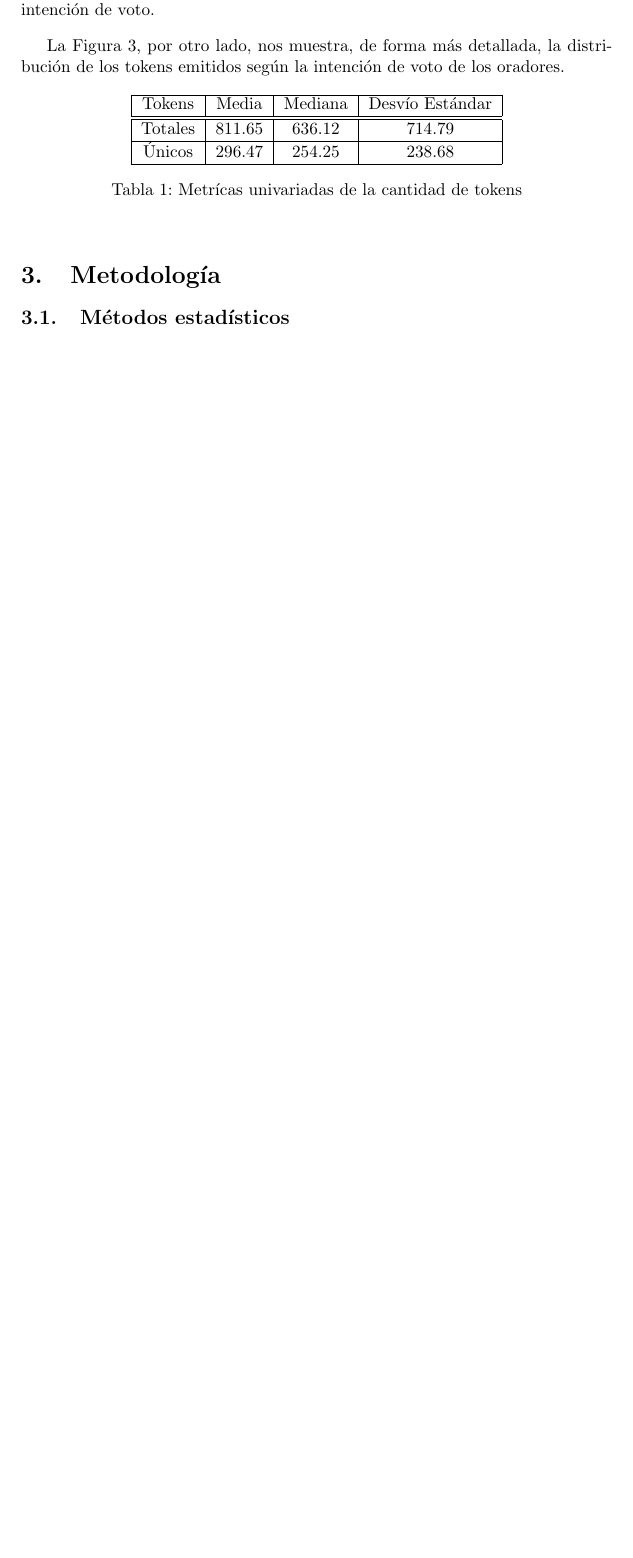
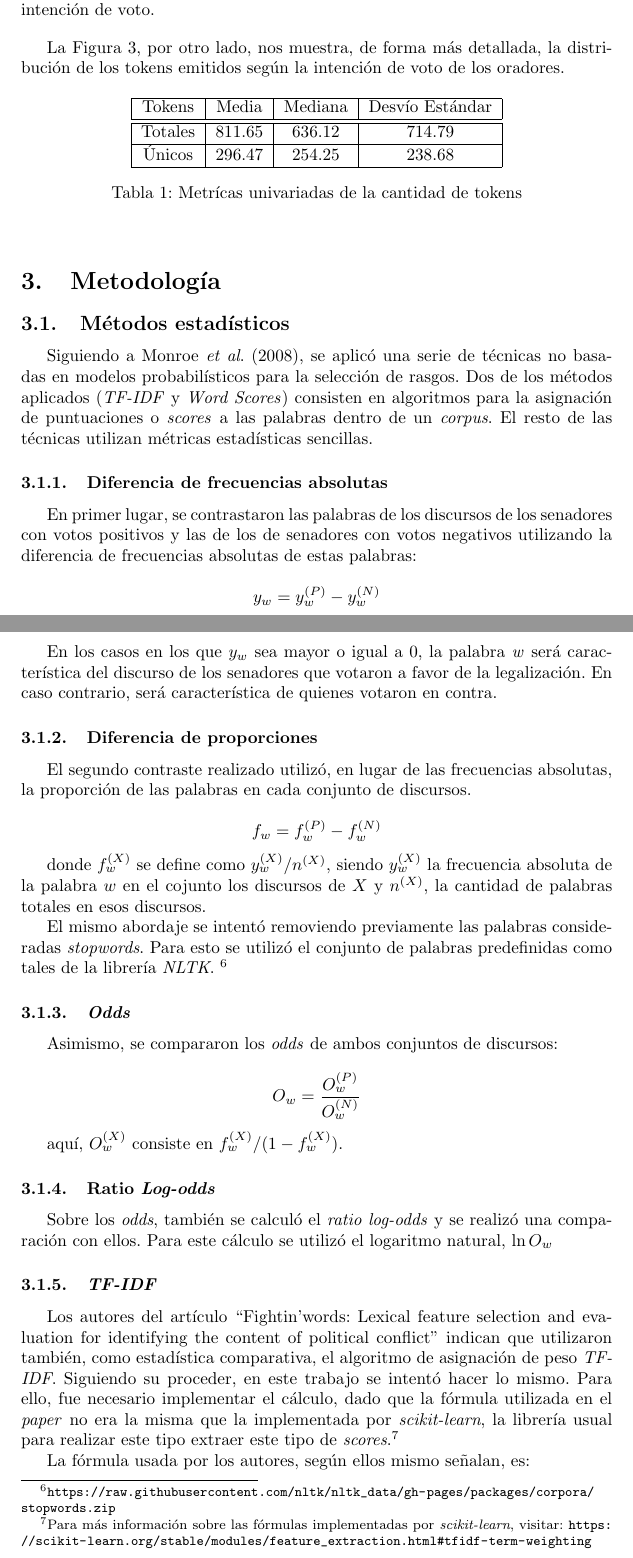
Before and after one commit to macfernandez/eddc-specialization-project, a LaTeX paper (doc/main.tex, which reads doc/sections/methods_statistic.tex): part of page 5 of 6 before the commit and two parts of pages 5 and 6 of 8 after it, the two joined at a grey line, cut so that both start at the same text, the shorter picture padded with empty space. Compiled offline with pdfLaTeX.

Commit message:
add statistic methods description

```diff
--- a/doc/main.tex
+++ b/doc/main.tex
@@ -1,12 +1,16 @@
 \documentclass[colorinlistoftodos]{article}
 \usepackage[utf8]{inputenc}
 \usepackage{natbib}
+\usepackage{usebib}
+\bibinput{bibliography}
 \usepackage[spanish]{babel}
 \usepackage[numbib,nottoc]{tocbibind}
 \usepackage{graphicx}
+\usepackage{amsmath}
 \usepackage{longtable}
 \usepackage[hidelinks]{hyperref}
 \usepackage{todonotes}
+\setcounter{tocdepth}{2}
 \renewcommand\spanishtablename{Tabla}
 
 
--- a/doc/sections/methods_statistic.tex
+++ b/doc/sections/methods_statistic.tex
@@ -1,9 +1,64 @@
-%% Nonmodel-based ==> d(D-R) = w>0=D | w<0=R
-%   - Dif. de frecuencias absolutas
-%   - Dif. de proporciones
-%   - Dif. de proporciones (s/stopwords)
-%   - Odds
-%   - Log-odds ratio
-%   - Log-odds ratio (s/baja frecuencia)
-%   - TF-IDF
-%   - Word Scores
+Siguiendo a \cite{monroe2008fightin}, se aplicó una serie de técnicas
+no basadas en modelos probabilísticos para la selección de rasgos.
+Dos de los métodos aplicados (\textit{TF-IDF} y \textit{Word Scores}) consisten
+en algoritmos para la asignación de puntuaciones o \textit{scores} a las
+palabras dentro de un \textit{corpus}. El resto de las técnicas utilizan
+métricas estadísticas sencillas.
+
+\subsubsection{Diferencia de frecuencias absolutas}
+En primer lugar, se contrastaron las palabras de los discursos de los
+senadores con votos positivos y las de los de senadores con votos negativos
+utilizando la diferencia de frecuencias absolutas de estas palabras:
+
+\begin{equation*}
+y_w = y_{w}^{(P)}-y_{w}^{(N)}
+\end{equation*}
+
+En los casos en los que $y_{w}$ sea mayor o igual a $0$, la palabra
+\textit{w} será característica del discurso de los senadores que votaron a
+favor de la legalización. En caso contrario, será característica de quienes
+votaron en contra.
+
+\subsubsection{Diferencia de proporciones}
+El segundo contraste realizado utilizó, en lugar de las frecuencias absolutas,
+la proporción de las palabras en cada conjunto de discursos.
+
+\begin{equation*}
+    f_w = f_{w}^{(P)}-f_{w}^{(N)}
+\end{equation*}
+
+
+donde $f_{w}^{(X)}$ se define como $y_{w}^{(X)} / n^{(X)}$, siendo $y_{w}^{(X)}$
+la frecuencia absoluta de la palabra $w$ en el cojunto los discursos de $X$
+y $n^{(X)}$, la cantidad de palabras totales en esos discursos.
+
+El mismo abordaje se intentó removiendo previamente las palabras consideradas
+\textit{stopwords}. Para esto se utilizó el conjunto de palabras predefinidas
+como tales de la librería \textit{NLTK}.
+\footnote{\url{https://raw.githubusercontent.com/nltk/nltk_data/gh-pages/packages/corpora/stopwords.zip}}
+
+\subsubsection{\textit{Odds}}
+Asimismo, se compararon los \textit{odds} de ambos conjuntos de discursos:
+
+\begin{equation*}
+    O_w = \frac{O_{w}^{(P)}}{O_{w}^{(N)}}
+\end{equation*}
+
+aquí, $O_{w}^{(X)}$ consiste en $f_{w}^{(X)}/(1-f_{w}^{(X)})$.
+
+\subsubsection{Ratio \textit{Log-odds}}
+Sobre los \textit{odds}, también se calculó el \textit{ratio log-odds} y
+se realizó una comparación con ellos. Para este cálculo se utilizó el
+logaritmo natural, $\ln{O_w}$
+
+\subsubsection{\textit{TF-IDF}}
+Los autores del artículo ``\usebibentry{monroe2008fightin}{title}'' indican
+que utilizaron también, como estadística comparativa, el algoritmo de asignación
+de peso \textit{TF-IDF}. Siguiendo su proceder, en este trabajo se intentó
+hacer lo mismo. Para ello, fue necesario implementar el cálculo, dado que
+la fórmula utilizada en el \textit{paper} no era la misma que la implementada
+por \textit{scikit-learn}, la librería usual para realizar este tipo extraer
+este tipo de \textit{scores}.\footnote{Para más información sobre las fórmulas
+implementadas por \textit{scikit-learn}, visitar:
+\url{https://scikit-learn.org/stable/modules/feature_extraction.html\#tfidf-term-weighting}}\par
+La fórmula usada por los autores, según ellos mismo señalan, es:
```
Also changed, not shown: doc/bibliography.bib (+11 -0 lines), doc/sections/data_preprocessing.tex (+4 -4 lines), doc/sections/results_statistic.tex (added, +9 -0 lines), bibliography/README.md, doc/main.tex (4 more changed lines), doc/sections/methods_statistic.tex (27 more changed lines).
